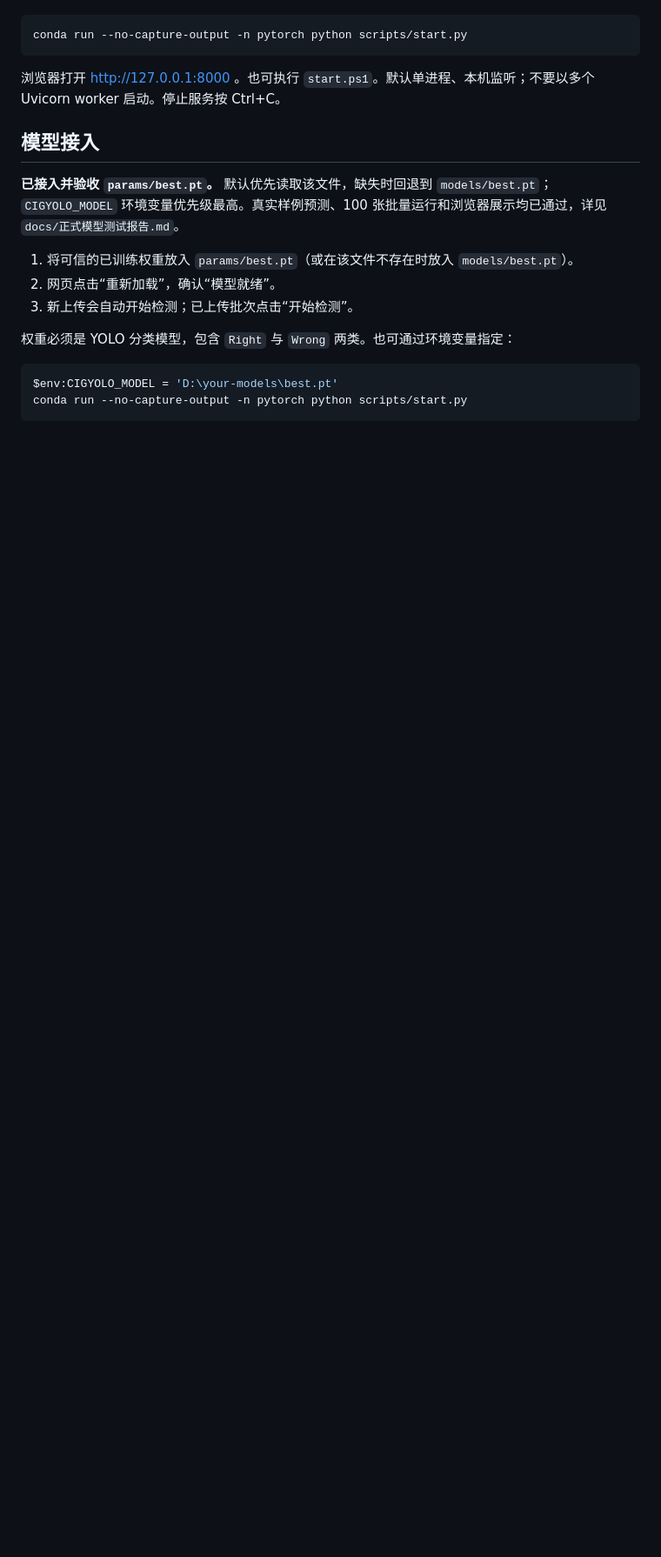
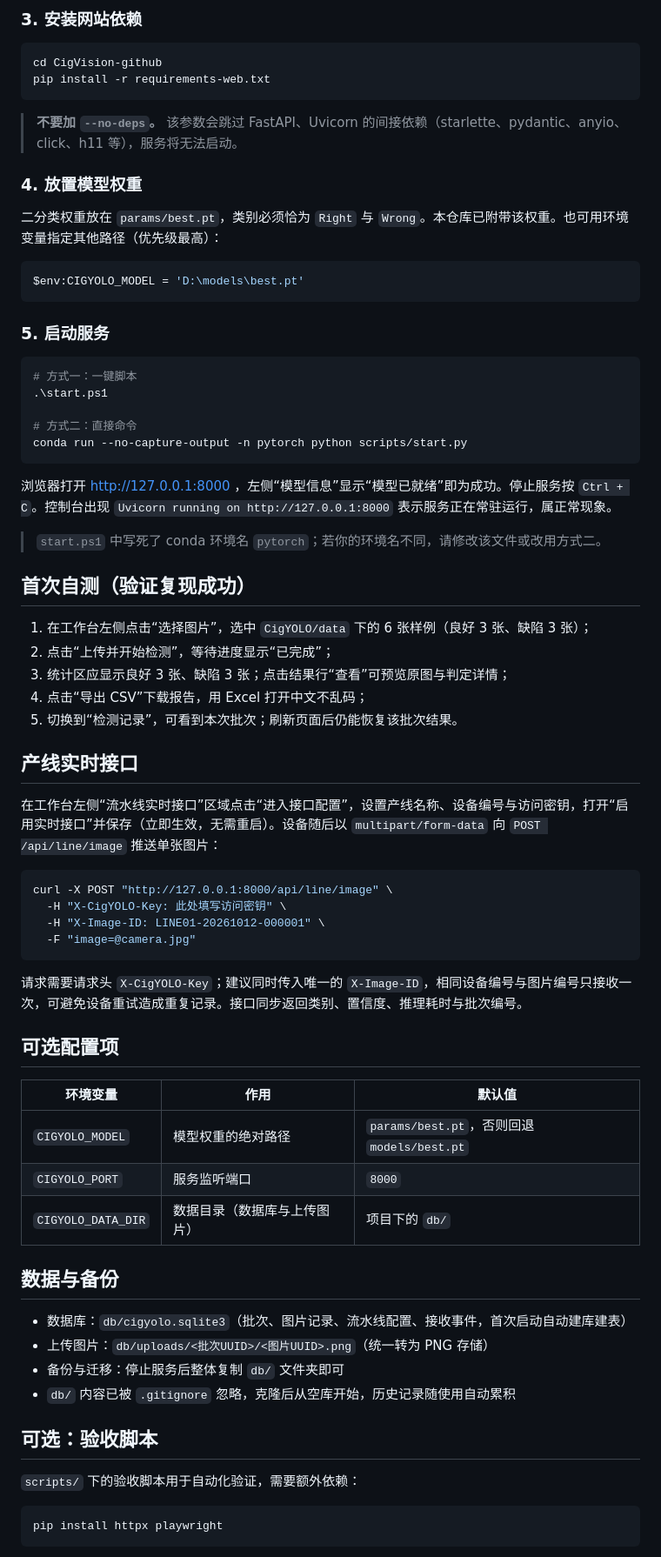
Before and after one commit to Canddya/CigVision, a Markdown page: README.md, the part around one of its changes. Shown at 87% size. Rendered like a GitHub page; blank space fills up the shorter version.

````diff
--- a/README.md
+++ b/README.md
@@ -10,20 +78,75 @@
+### 3. 安装网站依赖
+
+```powershell
+cd CigVision-github
+pip install -r requirements-web.txt
+```
+
+> **不要加 `--no-deps`。** 该参数会跳过 FastAPI、Uvicorn 的间接依赖（starlette、pydantic、anyio、click、h11 等），服务将无法启动。
+
+### 4. 放置模型权重
+
+二分类权重放在 `params/best.pt`，类别必须恰为 `Right` 与 `Wrong`。本仓库已附带该权重。也可用环境变量指定其他路径（优先级最高）：
+
+```powershell
+$env:CIGYOLO_MODEL = 'D:\models\best.pt'
+```
+
+### 5. 启动服务
+
+```powershell
+# 方式一：一键脚本
+.\start.ps1
+
+# 方式二：直接命令
 conda run --no-capture-output -n pytorch python scripts/start.py
 ```
 
-浏览器打开 http://127.0.0.1:8000 。也可执行 `start.ps1`。默认单进程、本机监听；不要以多个 Uvicorn worker 启动。停止服务按 Ctrl+C。
+浏览器打开 http://127.0.0.1:8000 ，左侧“模型信息”显示“模型已就绪”即为成功。停止服务按 `Ctrl + C`。控制台出现 `Uvicorn running on http://127.0.0.1:8000` 表示服务正在常驻运行，属正常现象。
 
-## 模型接入
+> `start.ps1` 中写死了 conda 环境名 `pytorch`；若你的环境名不同，请修改该文件或改用方式二。
 
-**已接入并验收 `params/best.pt`。** 默认优先读取该文件，缺失时回退到 `models/best.pt`；`CIGYOLO_MODEL` 环境变量优先级最高。真实样例预测、100 张批量运行和浏览器展示均已通过，详见 `docs/正式模型测试报告.md`。
+## 首次自测（验证复现成功）
 
-1. 将可信的已训练权重放入 `params/best.pt`（或在该文件不存在时放入 `models/best.pt`）。
-2. 网页点击“重新加载”，确认“模型就绪”。
-3. 新上传会自动开始检测；已上传批次点击“开始检测”。
+1. 在工作台左侧点击“选择图片”，选中 `CigYOLO/data` 下的 6 张样例（良好 3 张、缺陷 3 张）；
+2. 点击“上传并开始检测”，等待进度显示“已完成”；
+3. 统计区应显示良好 3 张、缺陷 3 张；点击结果行“查看”可预览原图与判定详情；
+4. 点击“导出 CSV”下载报告，用 Excel 打开中文不乱码；
+5. 切换到“检测记录”，可看到本次批次；刷新页面后仍能恢复该批次结果。
 
-权重必须是 YOLO 分类模型，包含 `Right` 与 `Wrong` 两类。也可通过环境变量指定：
+## 产线实时接口
+
+在工作台左侧“流水线实时接口”区域点击“进入接口配置”，设置产线名称、设备编号与访问密钥，打开“启用实时接口”并保存（立即生效，无需重启）。设备随后以 `multipart/form-data` 向 `POST /api/line/image` 推送单张图片：
+
+```bash
+curl -X POST "http://127.0.0.1:8000/api/line/image" \
+  -H "X-CigYOLO-Key: 此处填写访问密钥" \
+  -H "X-Image-ID: LINE01-20261012-000001" \
+  -F "image=@camera.jpg"
+```
+
+请求需要请求头 `X-CigYOLO-Key`；建议同时传入唯一的 `X-Image-ID`，相同设备编号与图片编号只接收一次，可避免设备重试造成重复记录。接口同步返回类别、置信度、推理耗时与批次编号。
+
+## 可选配置项
+
+| 环境变量 | 作用 | 默认值 |
+|---|---|---|
+| `CIGYOLO_MODEL` | 模型权重的绝对路径 | `params/best.pt`，否则回退 `models/best.pt` |
+| `CIGYOLO_PORT` | 服务监听端口 | `8000` |
+| `CIGYOLO_DATA_DIR` | 数据目录（数据库与上传图片） | 项目下的 `db/` |
+
+## 数据与备份
+
+- 数据库：`db/cigyolo.sqlite3`（批次、图片记录、流水线配置、接收事件，首次启动自动建库建表）
+- 上传图片：`db/uploads/<批次UUID>/<图片UUID>.png`（统一转为 PNG 存储）
+- 备份与迁移：停止服务后整体复制 `db/` 文件夹即可
+- `db/` 内容已被 `.gitignore` 忽略，克隆后从空库开始，历史记录随使用自动累积
+
+## 可选：验收脚本
+
+`scripts/` 下的验收脚本用于自动化验证，需要额外依赖：
 
 ```powershell
-$env:CIGYOLO_MODEL = 'D:\your-models\best.pt'
-conda run --no-capture-output -n pytorch python scripts/start.py
+pip install httpx playwright
 ```
 
````
Also changed, not shown: other parts of README.md (+93 -31 lines).
